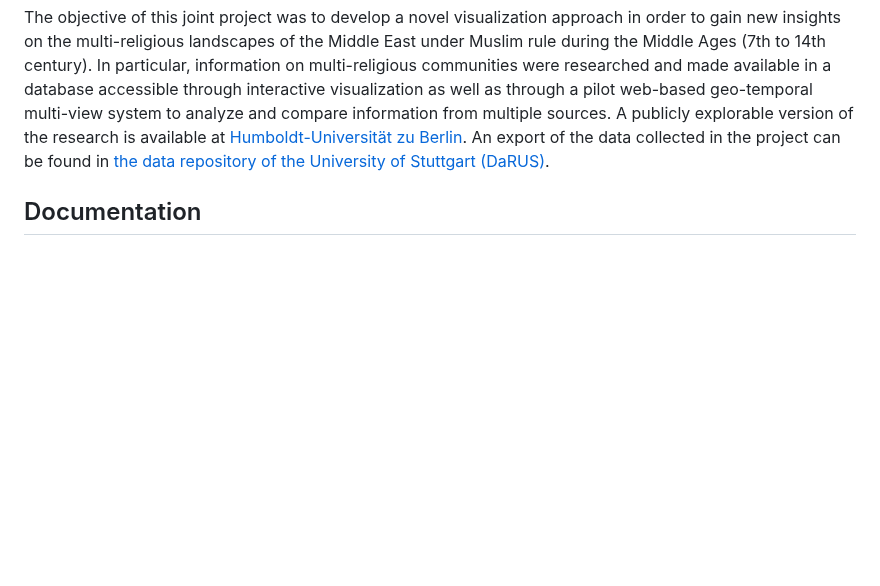
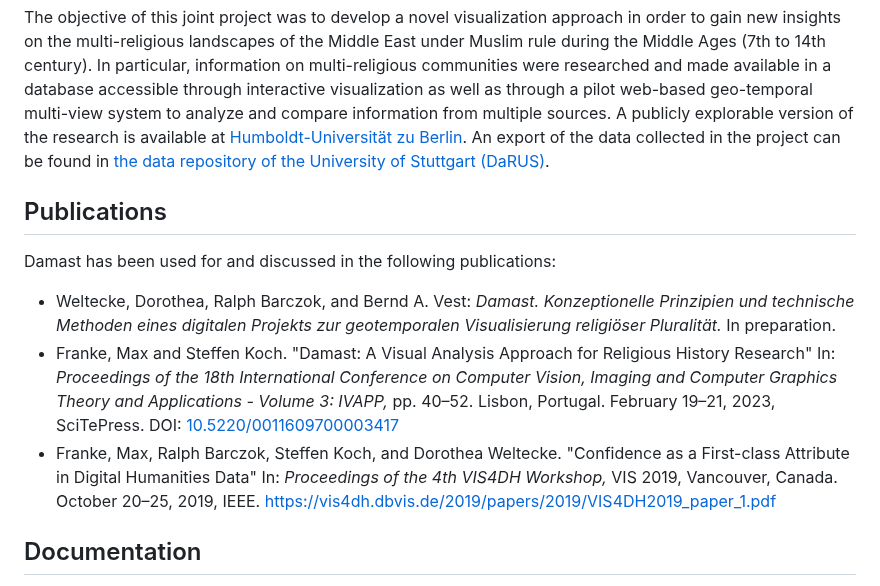
Before and after one commit to UniStuttgart-VISUS/damast, a Markdown page: README.md, the part around the change. GitHub-like rendering; blank space fills up the shorter version.

Commit message:
add publications to README

```diff
--- a/README.md
+++ b/README.md
@@ -10,6 +10,26 @@ The objective of this joint project was to develop a novel visualization approac
 In particular, information on multi-religious communities were researched and made available in a database accessible through interactive visualization as well as through a pilot web-based geo-temporal multi-view system to analyze and compare information from multiple sources.
 A publicly explorable version of the research is available at [Humboldt-Universität zu Berlin](https://damast.geschichte.hu-berlin.de/).
 An export of the data collected in the project can be found in [the data repository of the University of Stuttgart (DaRUS)](https://doi.org/10.18419/darus-2318).
+
+
+## Publications
+
+Damast has been used for and discussed in the following publications:
+
+- Weltecke, Dorothea, Ralph Barczok, and Bernd A. Vest:
+  *Damast. Konzeptionelle Prinzipien und technische Methoden eines digitalen Projekts zur geotemporalen Visualisierung religiöser Pluralität.*
+  In preparation.
+- Franke, Max and Steffen Koch.
+  "Damast: A Visual Analysis Approach for Religious History Research"
+  In: *Proceedings of the 18th International Conference on Computer Vision, Imaging and Computer Graphics Theory and Applications - Volume 3: IVAPP,* pp. 40–52.
+  Lisbon, Portugal.
+  February 19–21, 2023, SciTePress.
+  DOI: [10.5220/0011609700003417](https://dx.doi.org/10.5220/0011609700003417)
+-  Franke, Max, Ralph Barczok, Steffen Koch, and Dorothea Weltecke.
+  "Confidence as a First-class Attribute in Digital Humanities Data"
+  In: *Proceedings of the 4th VIS4DH Workshop,* VIS 2019, Vancouver, Canada.
+  October 20–25, 2019, IEEE.
+  [https://vis4dh.dbvis.de/2019/papers/2019/VIS4DH2019_paper_1.pdf](https://vis4dh.dbvis.de/2019/papers/2019/VIS4DH2019_paper_1.pdf)
 
 
 ## Documentation
```
